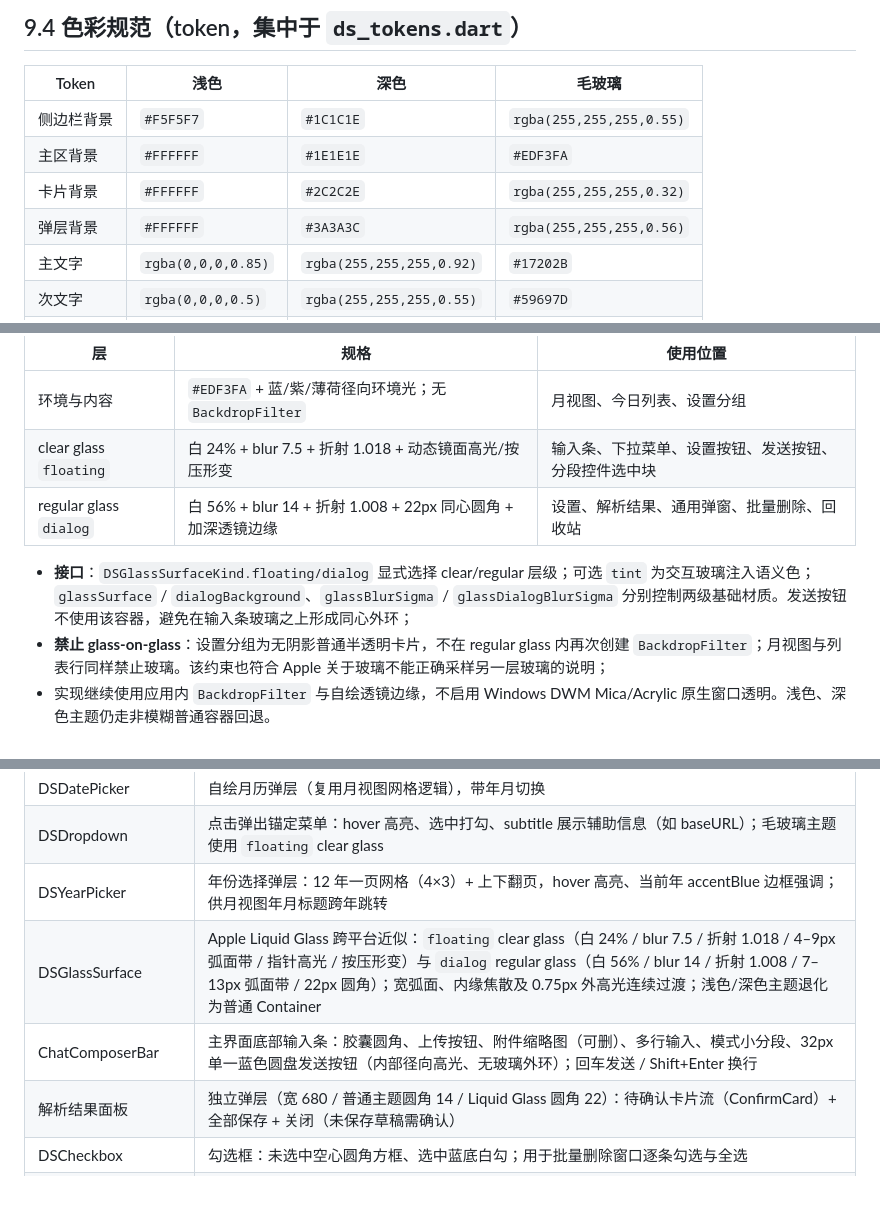
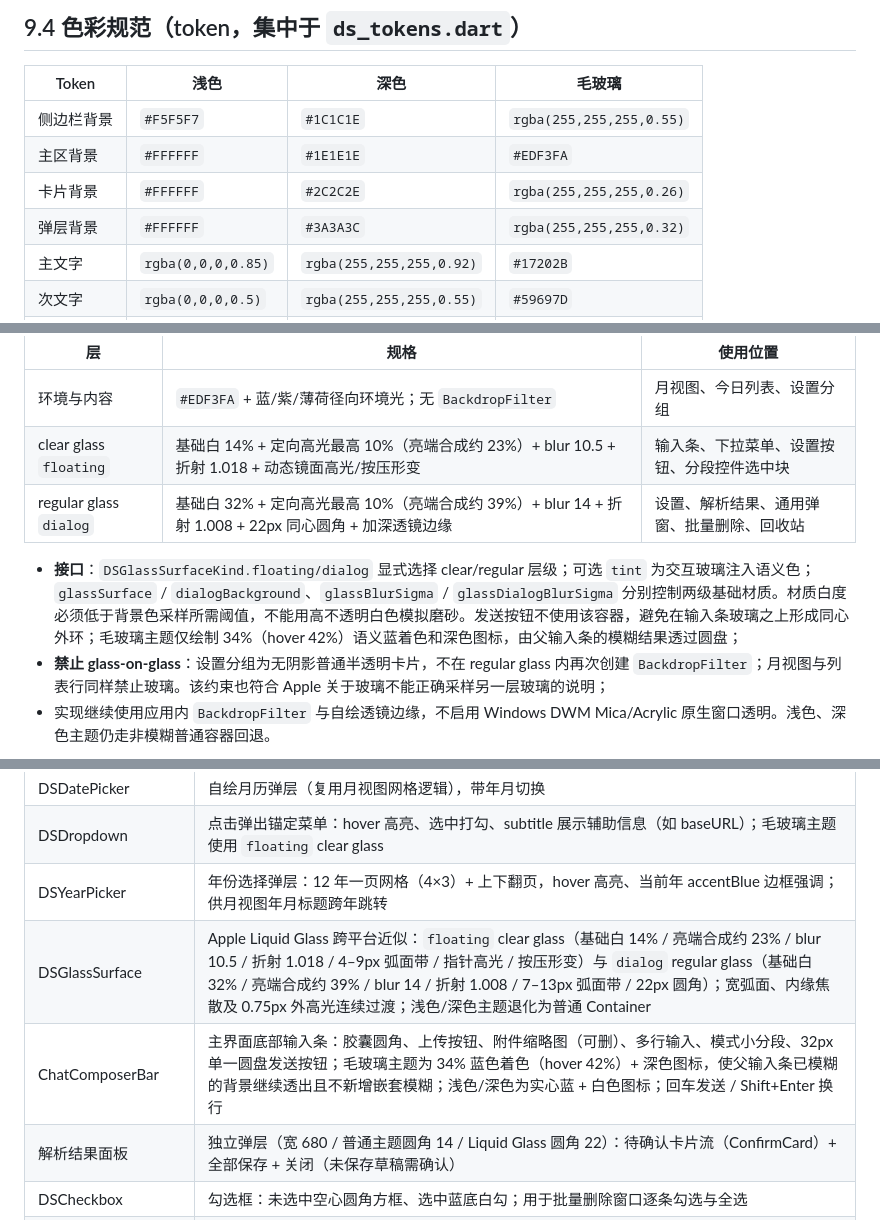
Before and after one commit to liubaiqing/Daypick, a Markdown page: 技术开发文档.md, 3 parts joined by grey strips. GitHub-like rendering; blank space fills up the shorter version.

Commit message:
docs: 修订记录 v0.55（玻璃背景透色与模糊）

```diff
--- a/技术开发文档.md
+++ b/技术开发文档.md
@@ -695,8 +696,8 @@ cardsReady ──"全部保存"──▶ 逐条写入，已保存/失败分别
 |---|---|---|---|
 | 侧边栏背景 | `#F5F5F7` | `#1C1C1E` | `rgba(255,255,255,0.55)` |
 | 主区背景 | `#FFFFFF` | `#1E1E1E` | `#EDF3FA` |
-| 卡片背景 | `#FFFFFF` | `#2C2C2E` | `rgba(255,255,255,0.32)` |
-| 弹层背景 | `#FFFFFF` | `#3A3A3C` | `rgba(255,255,255,0.56)` |
+| 卡片背景 | `#FFFFFF` | `#2C2C2E` | `rgba(255,255,255,0.26)` |
+| 弹层背景 | `#FFFFFF` | `#3A3A3C` | `rgba(255,255,255,0.32)` |
 | 主文字 | `rgba(0,0,0,0.85)` | `rgba(255,255,255,0.92)` | `#17202B` |
 | 次文字 | `rgba(0,0,0,0.5)` | `rgba(255,255,255,0.55)` | `#59697D` |
 | 分隔线 | `rgba(0,0,0,0.1)` | `rgba(255,255,255,0.1)` | `rgba(122,142,166,0.40)` |
@@ -733,10 +734,10 @@ cardsReady ──"全部保存"──▶ 逐条写入，已保存/失败分别
 | 层 | 规格 | 使用位置 |
 |---|---|---|
 | 环境与内容 | `#EDF3FA` + 蓝/紫/薄荷径向环境光；无 `BackdropFilter` | 月视图、今日列表、设置分组 |
-| clear glass `floating` | 白 24% + blur 7.5 + 折射 1.018 + 动态镜面高光/按压形变 | 输入条、下拉菜单、设置按钮、发送按钮、分段控件选中块 |
-| regular glass `dialog` | 白 56% + blur 14 + 折射 1.008 + 22px 同心圆角 + 加深透镜边缘 | 设置、解析结果、通用弹窗、批量删除、回收站 |
+| clear glass `floating` | 基础白 14% + 定向高光最高 10%（亮端合成约 23%）+ blur 10.5 + 折射 1.018 + 动态镜面高光/按压形变 | 输入条、下拉菜单、设置按钮、分段控件选中块 |
+| regular glass `dialog` | 基础白 32% + 定向高光最高 10%（亮端合成约 39%）+ blur 14 + 折射 1.008 + 22px 同心圆角 + 加深透镜边缘 | 设置、解析结果、通用弹窗、批量删除、回收站 |
 
-- **接口**：`DSGlassSurfaceKind.floating/dialog` 显式选择 clear/regular 层级；可选 `tint` 为交互玻璃注入语义色；`glassSurface` / `dialogBackground`、`glassBlurSigma` / `glassDialogBlurSigma` 分别控制两级基础材质。发送按钮不使用该容器，避免在输入条玻璃之上形成同心外环；
+- **接口**：`DSGlassSurfaceKind.floating/dialog` 显式选择 clear/regular 层级；可选 `tint` 为交互玻璃注入语义色；`glassSurface` / `dialogBackground`、`glassBlurSigma` / `glassDialogBlurSigma` 分别控制两级基础材质。材质白度必须低于背景色采样所需阈值，不能用高不透明白色模拟磨砂。发送按钮不使用该容器，避免在输入条玻璃之上形成同心外环；毛玻璃主题仅绘制 34%（hover 42%）语义蓝着色和深色图标，由父输入条的模糊结果透过圆盘；
 - **禁止 glass-on-glass**：设置分组为无阴影普通半透明卡片，不在 regular glass 内再次创建 `BackdropFilter`；月视图与列表行同样禁止玻璃。该约束也符合 Apple 关于玻璃不能正确采样另一层玻璃的说明；
 - 实现继续使用应用内 `BackdropFilter` 与自绘透镜边缘，不启用 Windows DWM Mica/Acrylic 原生窗口透明。浅色、深色主题仍走非模糊普通容器回退。
 
@@ -761,8 +762,8 @@ cardsReady ──"全部保存"──▶ 逐条写入，已保存/失败分别
 | DSDatePicker | 自绘月历弹层（复用月视图网格逻辑），带年月切换 |
 | DSDropdown | 点击弹出锚定菜单：hover 高亮、选中打勾、subtitle 展示辅助信息（如 baseURL）；毛玻璃主题使用 `floating` clear glass |
 | DSYearPicker | 年份选择弹层：12 年一页网格（4×3）+ 上下翻页，hover 高亮、当前年 accentBlue 边框强调；供月视图年月标题跨年跳转 |
-| DSGlassSurface | Apple Liquid Glass 跨平台近似：`floating` clear glass（白 24% / blur 7.5 / 折射 1.018 / 4–9px 弧面带 / 指针高光 / 按压形变）与 `dialog` regular glass（白 56% / blur 14 / 折射 1.008 / 7–13px 弧面带 / 22px 圆角）；宽弧面、内缘焦散及 0.75px 外高光连续过渡；浅色/深色主题退化为普通 Container |
-| ChatComposerBar | 主界面底部输入条：胶囊圆角、上传按钮、附件缩略图（可删）、多行输入、模式小分段、32px 单一蓝色圆盘发送按钮（内部径向高光、无玻璃外环）；回车发送 / Shift+Enter 换行 |
+| DSGlassSurface | Apple Liquid Glass 跨平台近似：`floating` clear glass（基础白 14% / 亮端合成约 23% / blur 10.5 / 折射 1.018 / 4–9px 弧面带 / 指针高光 / 按压形变）与 `dialog` regular glass（基础白 32% / 亮端合成约 39% / blur 14 / 折射 1.008 / 7–13px 弧面带 / 22px 圆角）；宽弧面、内缘焦散及 0.75px 外高光连续过渡；浅色/深色主题退化为普通 Container |
+| ChatComposerBar | 主界面底部输入条：胶囊圆角、上传按钮、附件缩略图（可删）、多行输入、模式小分段、32px 单一圆盘发送按钮；毛玻璃主题为 34% 蓝色着色（hover 42%）+ 深色图标，使父输入条已模糊的背景继续透出且不新增嵌套模糊；浅色/深色为实心蓝 + 白色图标；回车发送 / Shift+Enter 换行 |
 | 解析结果面板 | 独立弹层（宽 680 / 普通主题圆角 14 / Liquid Glass 圆角 22）：待确认卡片流（ConfirmCard）+ 全部保存 + 关闭（未保存草稿需确认） |
 | DSCheckbox | 勾选框：未选中空心圆角方框、选中蓝底白勾；用于批量删除窗口逐条勾选与全选 |
 | 批量删除窗口 | 小窗（宽 560 / 普通主题圆角 14 / Liquid Glass 圆角 22）：月份切换 + 事件行列表（日期/时间/标题/地点）+ 逐条勾选 + 全选 + 已选计数 + 删除（确认后软删除进回收站）/ 取消；空态提示（§10.5） |
```
Also changed, not shown: other parts of 技术开发文档.md (+4 -3 lines).
